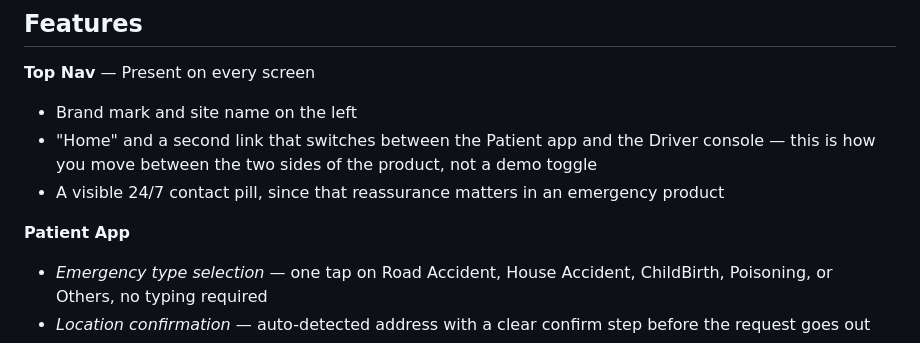
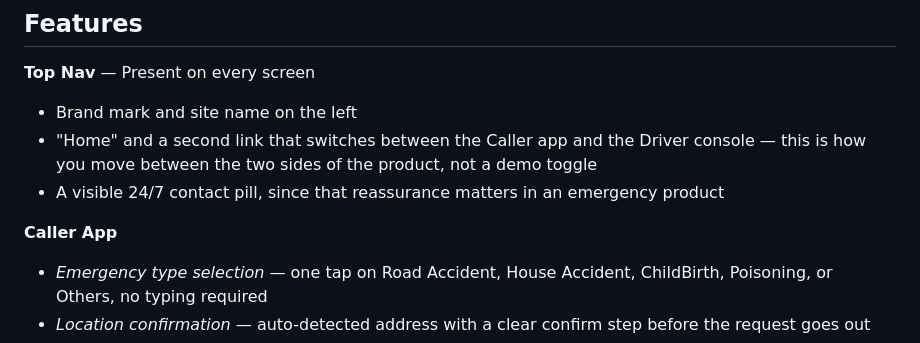
Before and after one commit to Habeebst/Rescue_Link, a Markdown page: README.md, the part around the change. Drawn GitHub-style.

```diff
--- a/README.md
+++ b/README.md
@@ -33,10 +33,10 @@ RescueLink is a web app that lets a bystander request the nearest available ambu
 **Top Nav** — Present on every screen
 
 - Brand mark and site name on the left
-- "Home" and a second link that switches between the Patient app and the Driver console — this is how you move between the two sides of the product, not a demo toggle
+- "Home" and a second link that switches between the Caller app and the Driver console — this is how you move between the two sides of the product, not a demo toggle
 - A visible 24/7 contact pill, since that reassurance matters in an emergency product
 
-**Patient App**
+**Caller App**
 
 - *Emergency type selection* — one tap on Road Accident, House Accident, ChildBirth, Poisoning, or Others, no typing required
 - *Location confirmation* — auto-detected address with a clear confirm step before the request goes out
```
